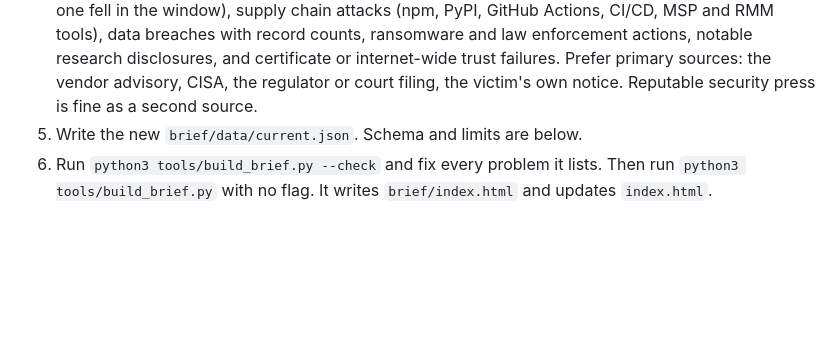
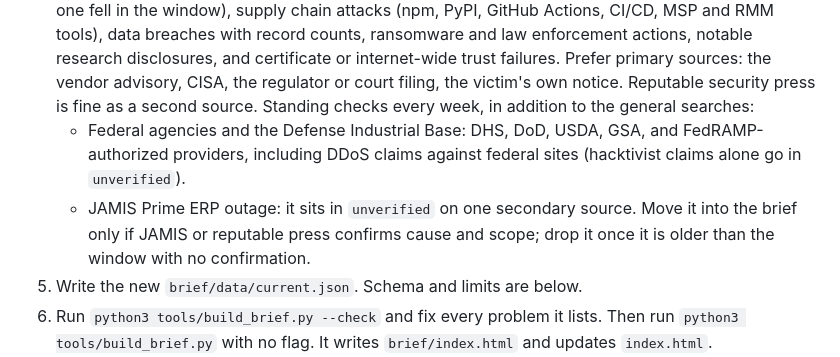
Before and after one commit to ObiwonKenobi/InfinityShieldSite, a Markdown page: tools/ROLLING_BRIEF.md, the part around the change. Rendered like a GitHub page; blank space fills up the shorter version.

Commit message:
Brief procedure: standing federal, USDA DDoS, and JAMIS checks
Co-Authored-By: Claude Opus 5.5 <noreply@anthropic.com>
Claude-Session: https://claude.ai/code/session_018J2eGH4fwVCGB3Gne1QDYL

```diff
--- a/tools/ROLLING_BRIEF.md
+++ b/tools/ROLLING_BRIEF.md
@@ -50,6 +50,13 @@ once at the end, or on both dates when the window spans a year boundary:
    failures. Prefer primary sources: the vendor advisory, CISA, the regulator or
    court filing, the victim's own notice. Reputable security press is fine as a
    second source.
+   Standing checks every week, in addition to the general searches:
+   - Federal agencies and the Defense Industrial Base: DHS, DoD, USDA, GSA,
+     and FedRAMP-authorized providers, including DDoS claims against federal
+     sites (hacktivist claims alone go in `unverified`).
+   - JAMIS Prime ERP outage: it sits in `unverified` on one secondary source.
+     Move it into the brief only if JAMIS or reputable press confirms cause and
+     scope; drop it once it is older than the window with no confirmation.
 5. Write the new `brief/data/current.json`. Schema and limits are below.
 6. Run `python3 tools/build_brief.py --check` and fix every problem it lists.
    Then run `python3 tools/build_brief.py` with no flag. It writes
```
